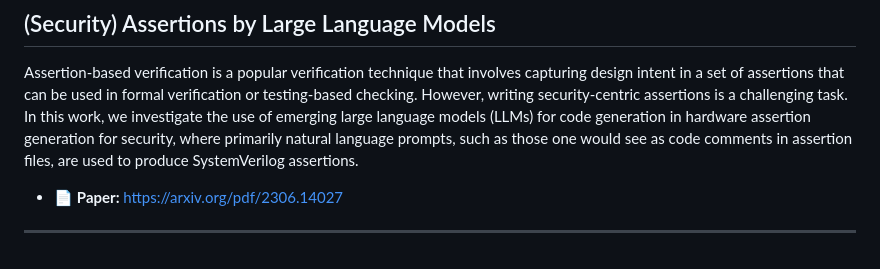
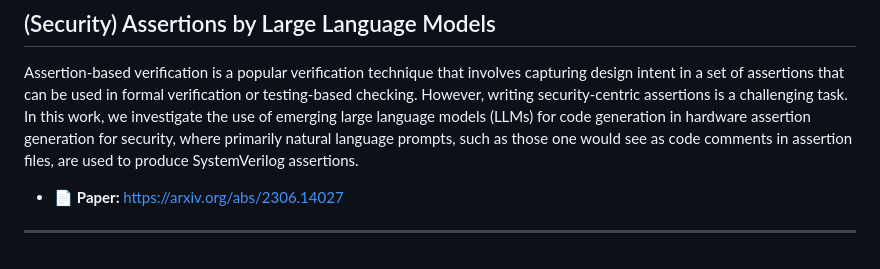
Before and after one commit to FCHXWH823/LLM4ChipDesign, a Markdown page: README.md, the part around the change. Rendered like a GitHub page.

```diff
--- a/README.md
+++ b/README.md
@@ -71,6 +71,6 @@ Large language models (LLMs) are increasingly adopted in hardware design and ver
 
 ## (Security) Assertions by Large Language Models
 Assertion-based verification is a popular verification technique that involves capturing design intent in a set of assertions that can be used in formal verification or testing-based checking. However, writing security-centric assertions is a challenging task. In this work, we investigate the use of emerging large language models (LLMs) for code generation in hardware assertion generation for security, where primarily natural language prompts, such as those one would see as code comments in assertion files, are used to produce SystemVerilog assertions.
-- 📄 **Paper:** https://arxiv.org/pdf/2306.14027
+- 📄 **Paper:** https://arxiv.org/abs/2306.14027
 
 ---
```
